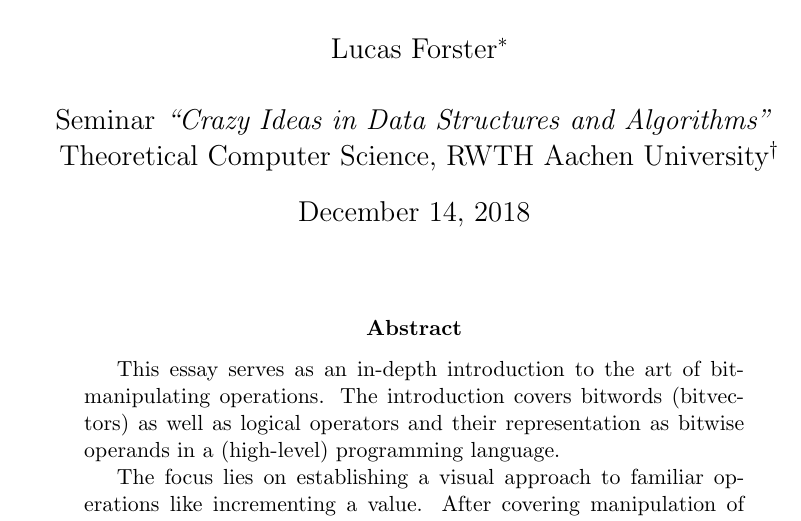
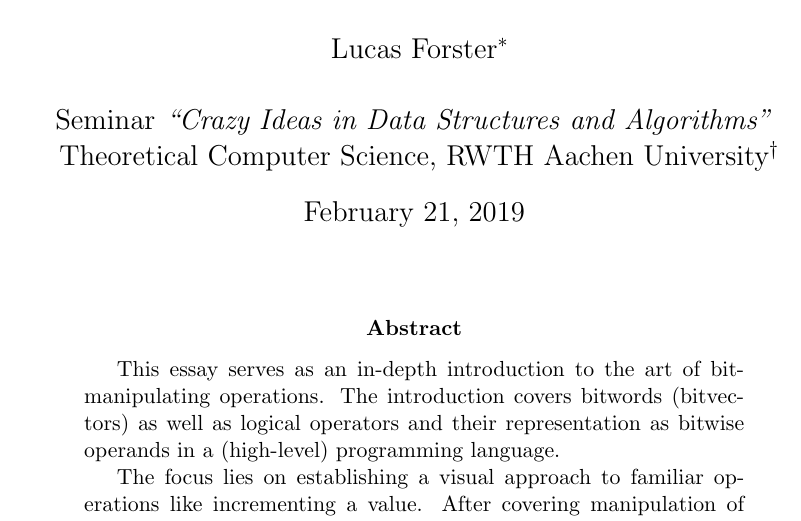
Before and after one commit to LucasForster/hackers-delight, a LaTeX paper (hackers-delight.tex): part of page 1 of 12, cut so that both start at the same text. Compiled offline with pdfLaTeX.

Commit message:
:calendar: Set `date` to `today`
Due to the `gh-pages` branch now caching the pdf, no manual setting of the date is required anymore.

```diff
--- a/hackers-delight.tex
+++ b/hackers-delight.tex
@@ -39,7 +39,7 @@
     \thanks{\href{https://tcs.rwth-aachen.de}
         {\url{tcs.rwth-aachen.de}}}
 }
-\date{December 14, 2018}
+\date{\today}
 
 % DOCUMENT
 \begin{document}
```
